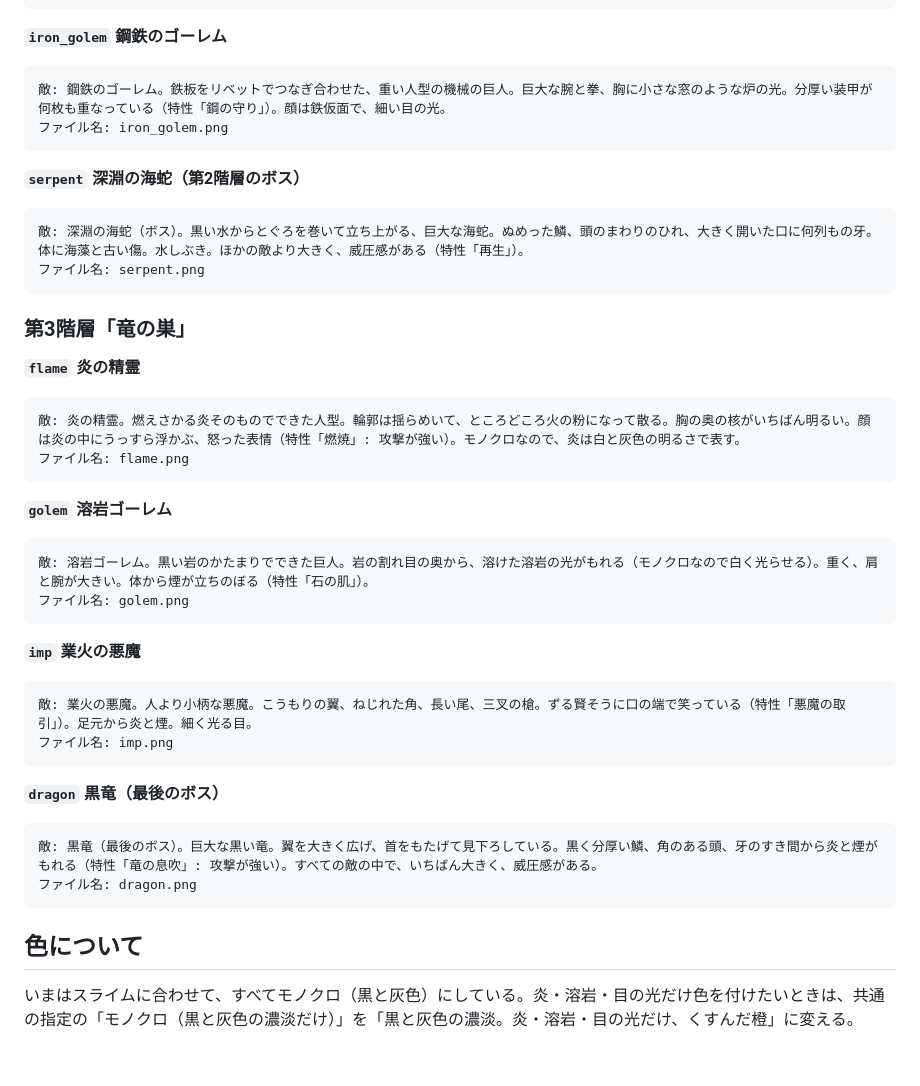
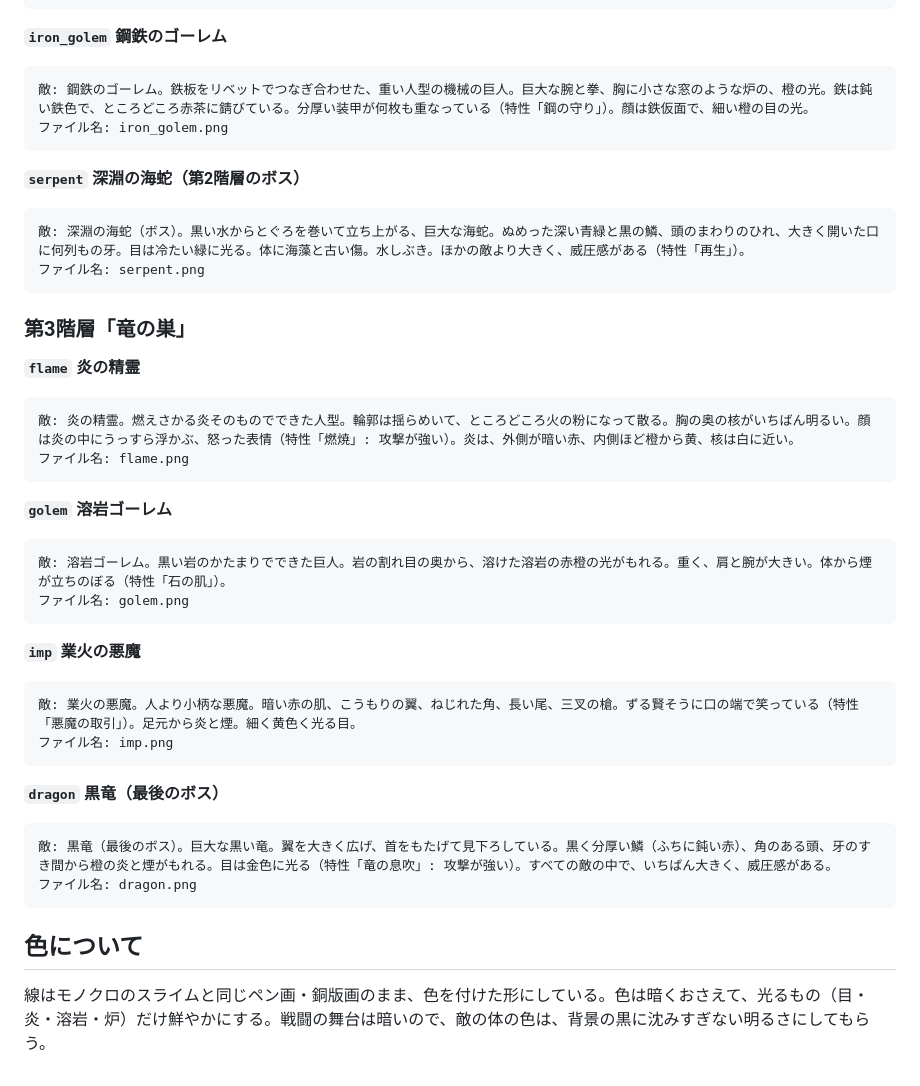
Before and after one commit to mmishina-art/simple_blackjack, a Markdown page: docs/enemy-art-prompts.md, the part around one of its changes. Rendered like a GitHub page.

````diff
--- a/docs/enemy-art-prompts.md
+++ b/docs/enemy-art-prompts.md
@@ -65,13 +71,13 @@
 
 **`iron_golem` 鋼鉄のゴーレム**
 ```
-敵: 鋼鉄のゴーレム。鉄板をリベットでつなぎ合わせた、重い人型の機械の巨人。巨大な腕と拳、胸に小さな窓のような炉の光。分厚い装甲が何枚も重なっている（特性「鋼の守り」）。顔は鉄仮面で、細い目の光。
+敵: 鋼鉄のゴーレム。鉄板をリベットでつなぎ合わせた、重い人型の機械の巨人。巨大な腕と拳、胸に小さな窓のような炉の、橙の光。鉄は鈍い鉄色で、ところどころ赤茶に錆びている。分厚い装甲が何枚も重なっている（特性「鋼の守り」）。顔は鉄仮面で、細い橙の目の光。
 ファイル名: iron_golem.png
 ```
 
 **`serpent` 深淵の海蛇（第2階層のボス）**
 ```
-敵: 深淵の海蛇（ボス）。黒い水からとぐろを巻いて立ち上がる、巨大な海蛇。ぬめった鱗、頭のまわりのひれ、大きく開いた口に何列もの牙。体に海藻と古い傷。水しぶき。ほかの敵より大きく、威圧感がある（特性「再生」）。
+敵: 深淵の海蛇（ボス）。黒い水からとぐろを巻いて立ち上がる、巨大な海蛇。ぬめった深い青緑と黒の鱗、頭のまわりのひれ、大きく開いた口に何列もの牙。目は冷たい緑に光る。体に海藻と古い傷。水しぶき。ほかの敵より大きく、威圧感がある（特性「再生」）。
 ファイル名: serpent.png
 ```
 
@@ -79,28 +85,28 @@
 
 **`flame` 炎の精霊**
 ```
-敵: 炎の精霊。燃えさかる炎そのものでできた人型。輪郭は揺らめいて、ところどころ火の粉になって散る。胸の奥の核がいちばん明るい。顔は炎の中にうっすら浮かぶ、怒った表情（特性「燃焼」: 攻撃が強い）。モノクロなので、炎は白と灰色の明るさで表す。
+敵: 炎の精霊。燃えさかる炎そのものでできた人型。輪郭は揺らめいて、ところどころ火の粉になって散る。胸の奥の核がいちばん明るい。顔は炎の中にうっすら浮かぶ、怒った表情（特性「燃焼」: 攻撃が強い）。炎は、外側が暗い赤、内側ほど橙から黄、核は白に近い。
 ファイル名: flame.png
 ```
 
 **`golem` 溶岩ゴーレム**
 ```
-敵: 溶岩ゴーレム。黒い岩のかたまりでできた巨人。岩の割れ目の奥から、溶けた溶岩の光がもれる（モノクロなので白く光らせる）。重く、肩と腕が大きい。体から煙が立ちのぼる（特性「石の肌」）。
+敵: 溶岩ゴーレム。黒い岩のかたまりでできた巨人。岩の割れ目の奥から、溶けた溶岩の赤橙の光がもれる。重く、肩と腕が大きい。体から煙が立ちのぼる（特性「石の肌」）。
 ファイル名: golem.png
 ```
 
 **`imp` 業火の悪魔**
 ```
-敵: 業火の悪魔。人より小柄な悪魔。こうもりの翼、ねじれた角、長い尾、三叉の槍。ずる賢そうに口の端で笑っている（特性「悪魔の取引」）。足元から炎と煙。細く光る目。
+敵: 業火の悪魔。人より小柄な悪魔。暗い赤の肌、こうもりの翼、ねじれた角、長い尾、三叉の槍。ずる賢そうに口の端で笑っている（特性「悪魔の取引」）。足元から炎と煙。細く黄色く光る目。
 ファイル名: imp.png
 ```
 
 **`dragon` 黒竜（最後のボス）**
 ```
-敵: 黒竜（最後のボス）。巨大な黒い竜。翼を大きく広げ、首をもたげて見下ろしている。黒く分厚い鱗、角のある頭、牙のすき間から炎と煙がもれる（特性「竜の息吹」: 攻撃が強い）。すべての敵の中で、いちばん大きく、威圧感がある。
+敵: 黒竜（最後のボス）。巨大な黒い竜。翼を大きく広げ、首をもたげて見下ろしている。黒く分厚い鱗（ふちに鈍い赤）、角のある頭、牙のすき間から橙の炎と煙がもれる。目は金色に光る（特性「竜の息吹」: 攻撃が強い）。すべての敵の中で、いちばん大きく、威圧感がある。
 ファイル名: dragon.png
 ```
 
 ## 色について
 
-いまはスライムに合わせて、すべてモノクロ（黒と灰色）にしている。炎・溶岩・目の光だけ色を付けたいときは、共通の指定の「モノクロ（黒と灰色の濃淡だけ）」を「黒と灰色の濃淡。炎・溶岩・目の光だけ、くすんだ橙」に変える。
+線はモノクロのスライムと同じペン画・銅版画のまま、色を付けた形にしている。色は暗くおさえて、光るもの（目・炎・溶岩・炉）だけ鮮やかにする。戦闘の舞台は暗いので、敵の体の色は、背景の黒に沈みすぎない明るさにしてもらう。
````
Also changed, not shown: other parts of docs/enemy-art-prompts.md (+15 -9 lines).
